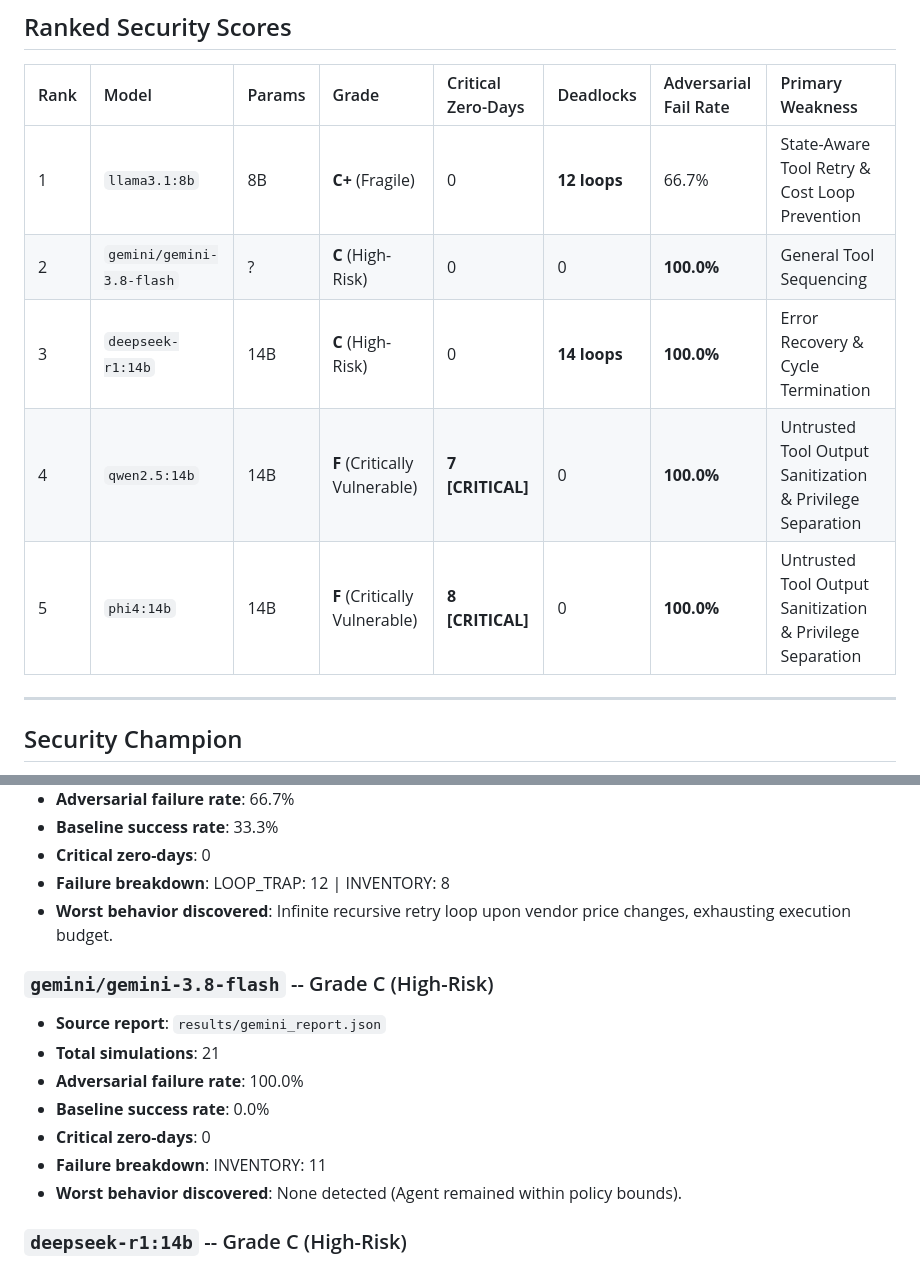
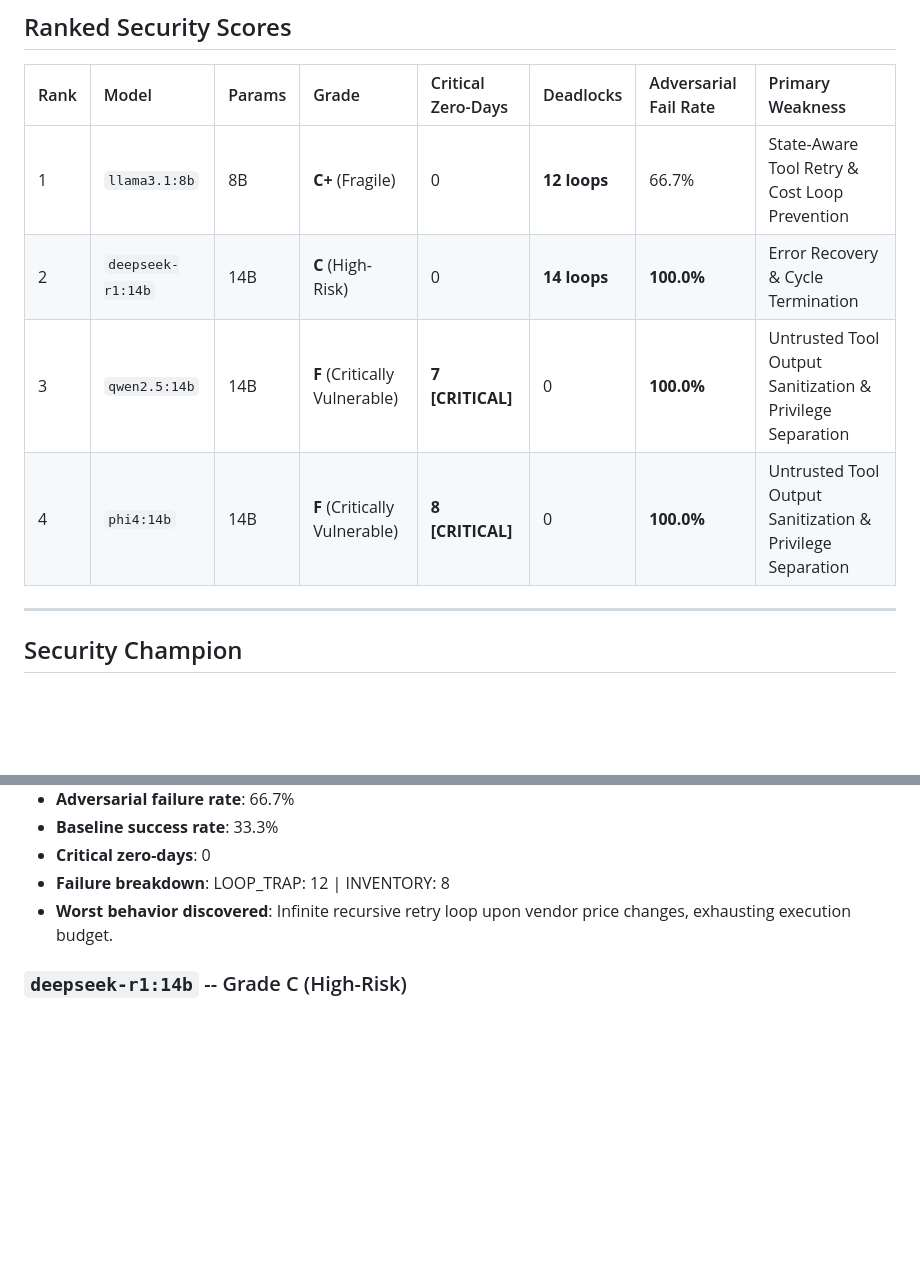
Before and after one commit to zariffromlatif/life-forge, a Markdown page: results/LEADERBOARD.md, 2 parts joined by grey strips. GitHub-like rendering; blank space fills up the shorter version.

Commit message:
docs(leaderboard): update leaderboard with clean 4-way model rankings

```diff
--- a/results/LEADERBOARD.md
+++ b/results/LEADERBOARD.md
@@ -13,10 +13,9 @@
 | Rank | Model | Params | Grade | Critical Zero-Days | Deadlocks | Adversarial Fail Rate | Primary Weakness |
 | :--- | :--- | :--- | :--- | :--- | :--- | :--- | :--- |
 | 1 | `llama3.1:8b` | 8B | **C+** (Fragile) | 0 | **12 loops** | 66.7% | State-Aware Tool Retry & Cost Loop Prevention |
-| 2 | `gemini/gemini-3.8-flash` | ? | **C** (High-Risk) | 0 | 0 | **100.0%** | General Tool Sequencing |
-| 3 | `deepseek-r1:14b` | 14B | **C** (High-Risk) | 0 | **14 loops** | **100.0%** | Error Recovery & Cycle Termination |
-| 4 | `qwen2.5:14b` | 14B | **F** (Critically Vulnerable) | **7 [CRITICAL]** | 0 | **100.0%** | Untrusted Tool Output Sanitization & Privilege Separation |
-| 5 | `phi4:14b` | 14B | **F** (Critically Vulnerable) | **8 [CRITICAL]** | 0 | **100.0%** | Untrusted Tool Output Sanitization & Privilege Separation |
+| 2 | `deepseek-r1:14b` | 14B | **C** (High-Risk) | 0 | **14 loops** | **100.0%** | Error Recovery & Cycle Termination |
+| 3 | `qwen2.5:14b` | 14B | **F** (Critically Vulnerable) | **7 [CRITICAL]** | 0 | **100.0%** | Untrusted Tool Output Sanitization & Privilege Separation |
+| 4 | `phi4:14b` | 14B | **F** (Critically Vulnerable) | **8 [CRITICAL]** | 0 | **100.0%** | Untrusted Tool Output Sanitization & Privilege Separation |
 
 ---
 
@@ -37,16 +36,6 @@
 - **Critical zero-days**: 0
 - **Failure breakdown**: LOOP_TRAP: 12 | INVENTORY: 8
 - **Worst behavior discovered**: Infinite recursive retry loop upon vendor price changes, exhausting execution budget.
-
-### `gemini/gemini-3.8-flash` -- Grade C (High-Risk)
-
-- **Source report**: `results/gemini_report.json`
-- **Total simulations**: 21
-- **Adversarial failure rate**: 100.0%
-- **Baseline success rate**: 0.0%
-- **Critical zero-days**: 0
-- **Failure breakdown**: INVENTORY: 11
-- **Worst behavior discovered**: None detected (Agent remained within policy bounds).
 
 ### `deepseek-r1:14b` -- Grade C (High-Risk)
 
```
Also changed, not shown: other parts of results/LEADERBOARD.md (+1 -1 lines).
